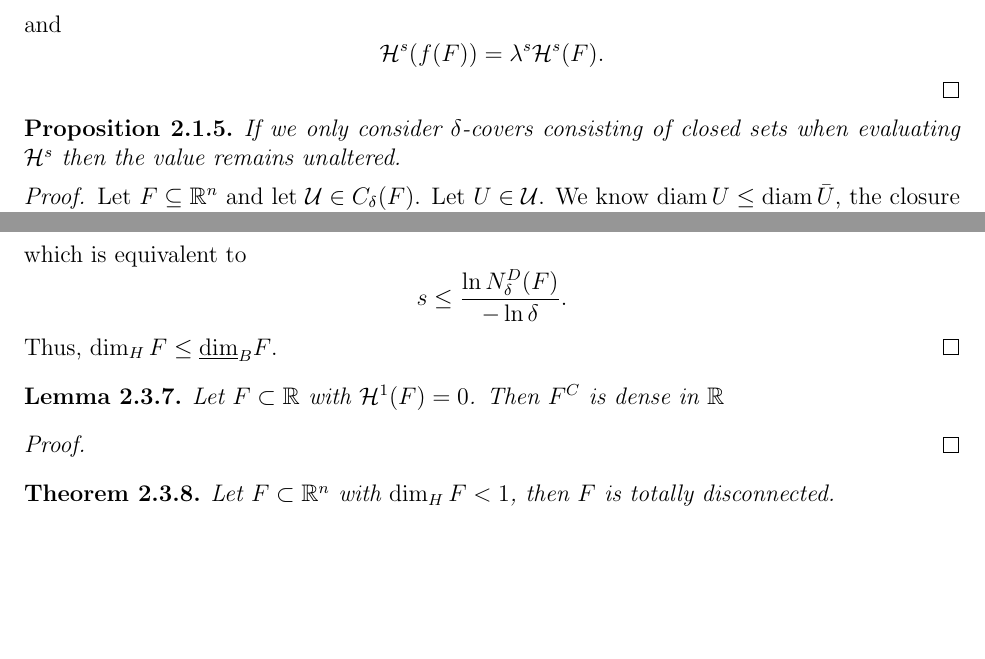
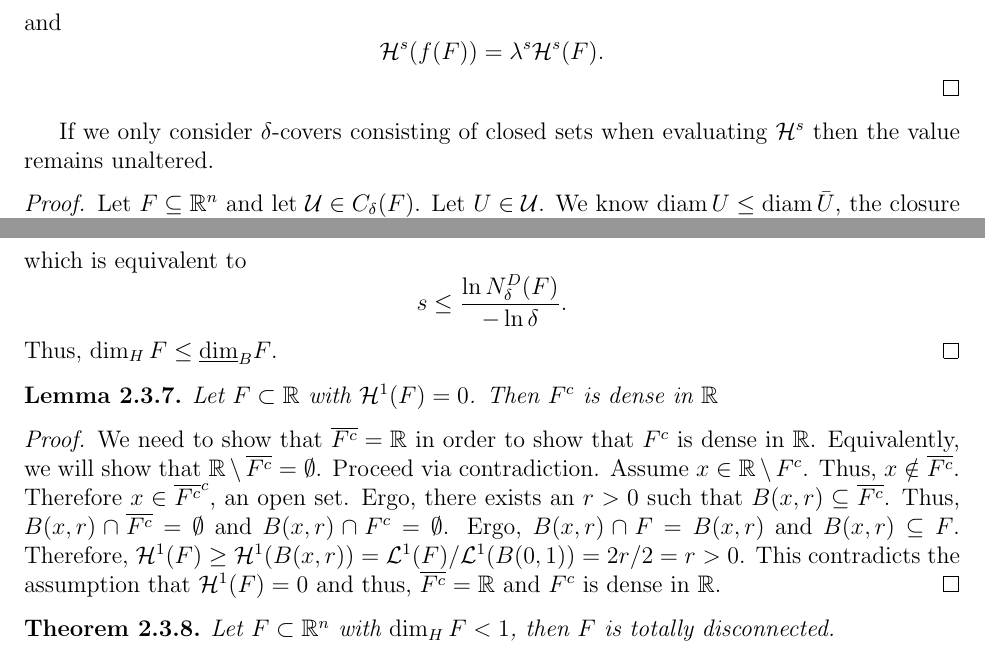
Before and after one commit to matt-mccarthy/garrulous-octo-sniffle, a LaTeX document (hw.tex, which reads chapters/hausdorff.tex): two parts of pages 11 and 15 of 28, joined at a grey line, cut so that both start at the same text, the shorter picture padded with empty space. The pictures show the PDF file hw.pdf that the author committed with the source.

Commit message:
Finished dense proof

```diff
--- a/chapters/hausdorff.tex
+++ b/chapters/hausdorff.tex
@@ -388,11 +388,21 @@ We also have a theorem that relates the Hausdorff dimension to the Box-counting
 
 \begin{lemma}\label{hd-lem3}
 	Let $F\subset\RR$ with $\hm^1(F) = 0$.
-	Then $F^C$ is dense in $\RR$
+	Then $F^c$ is dense in $\RR$
 \end{lemma}
 
 \begin{proof}
-
+	We need to show that $\overline{F^c}=\RR$ in order to show that $F^c$ is dense in $\RR$.
+	Equivalently, we will show that $\RR\setminus\overline{F^c}=\emptyset$.
+	Proceed via contradiction.
+	Assume $x\in\RR\setminus\overliee{F^c}$.
+	Thus, $x\notin\overline{F^c}$.
+	Therefore $x\in{\overline{F^c}}^c$, an open set.
+	Ergo, there exists an $r>0$ such that $B(x,r)\subseteq\overline{F^c}$.
+	Thus, $B(x,r)\cap\overline{F^c}=\emptyset$ and $B(x,r)\cap F^c=\emptyset$.
+	Ergo, $B(x,r)\cap F = B(x,r)$ and $B(x,r)\subseteq F$.
+	Therefore, $\hm^1(F)\geq\hm^1(B(x,r))=\lm^1(F)/\lm^1(B(0,1))=2r/2=r>0$.
+	This contradicts the assumption that $\hm^1(F)=0$ and thus, $\overline{F^c}=\RR$ and $F^c$ is dense in $\RR$.
 \end{proof}
 
 \begin{thm}
--- a/hw.tex
+++ b/hw.tex
@@ -9,6 +9,7 @@
 \def\mcd{\mathcal{D}}
 \def\mcm{\mathcal{M}}
 
+\def\lm{\mathcal{L}}
 \def\hm{\mathcal{H}}
 
 \def\diam{\operatorname{diam}}
```
Also changed, not shown: hw.pdf.
